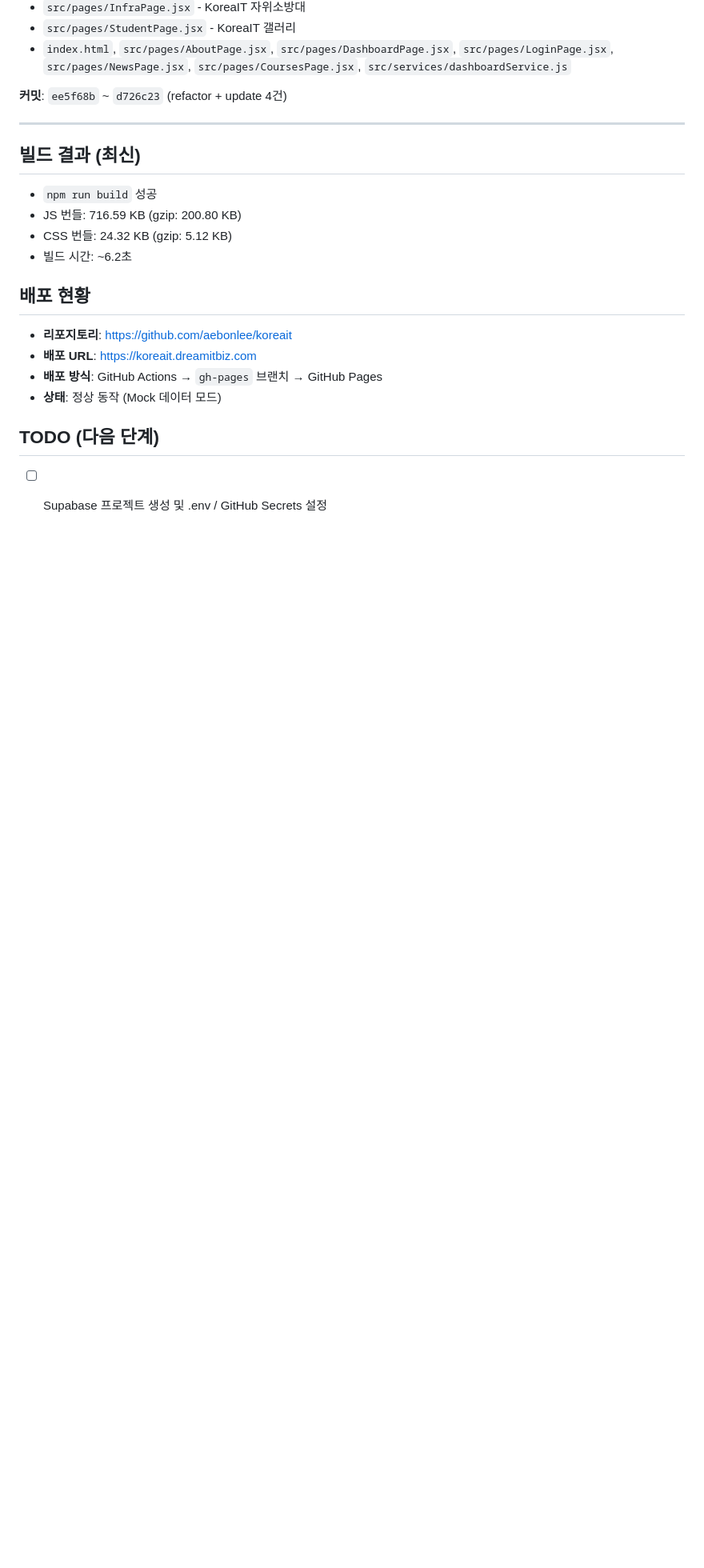
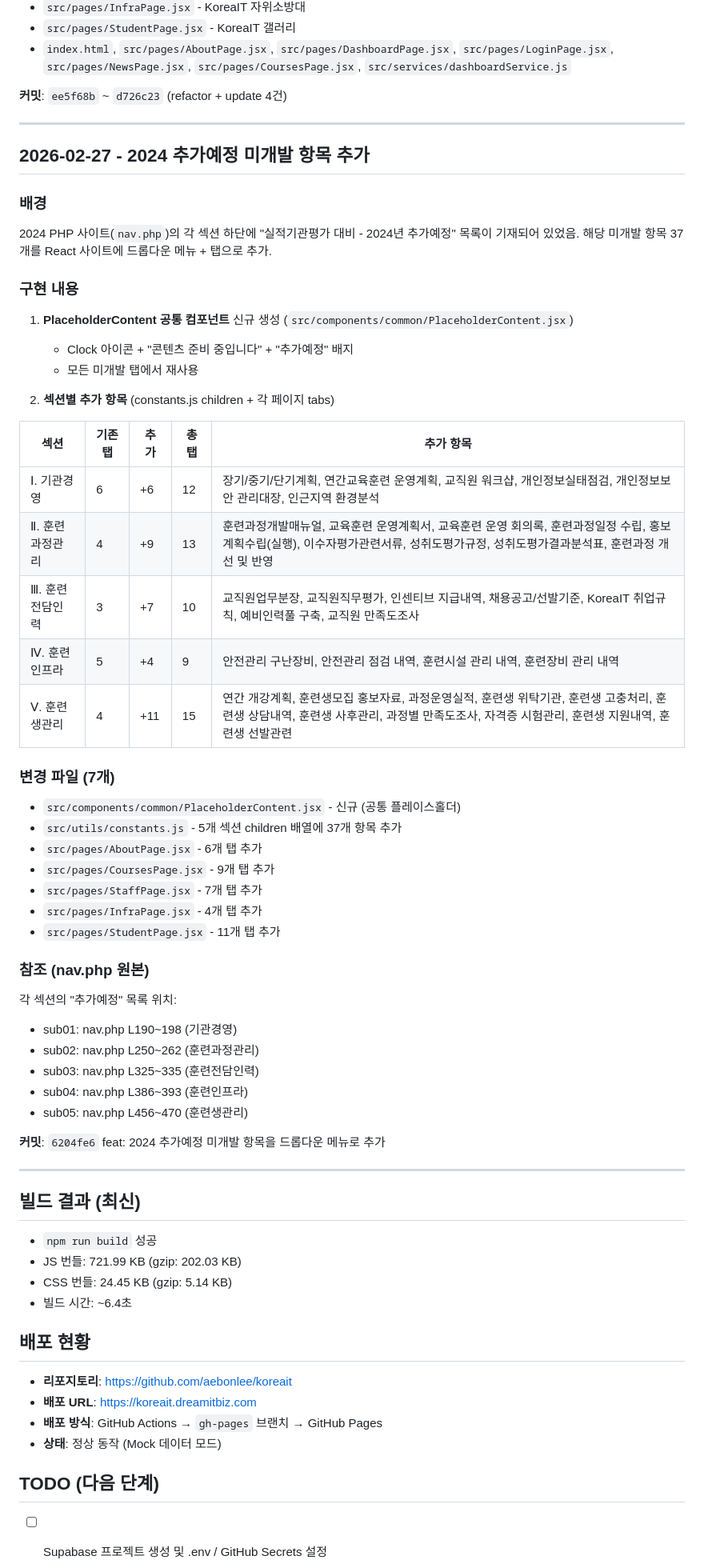
Before and after one commit to aebonlee/koreait, a Markdown page: dev_md/IMPLEMENTATION_LOG.md, the part around one of its changes. Shown at 80% size. Rendered like a GitHub page; blank space fills up the shorter version.

Commit message:
docs: 개발일지 업데이트 (2024 추가예정 미개발 항목 추가 기록)
Co-Authored-By: Claude Opus 4.6 <noreply@anthropic.com>

```diff
--- a/dev_md/IMPLEMENTATION_LOG.md
+++ b/dev_md/IMPLEMENTATION_LOG.md
@@ -186,11 +186,53 @@ function requireSupabase() {
 
 ---
 
+## 2026-02-27 - 2024 추가예정 미개발 항목 추가
+
+### 배경
+2024 PHP 사이트(`nav.php`)의 각 섹션 하단에 "실적기관평가 대비 - 2024년 추가예정" 목록이 기재되어 있었음.
+해당 미개발 항목 37개를 React 사이트에 드롭다운 메뉴 + 탭으로 추가.
+
+### 구현 내용
+1. **PlaceholderContent 공통 컴포넌트** 신규 생성 (`src/components/common/PlaceholderContent.jsx`)
+   - Clock 아이콘 + "콘텐츠 준비 중입니다" + "추가예정" 배지
+   - 모든 미개발 탭에서 재사용
+
+2. **섹션별 추가 항목** (constants.js children + 각 페이지 tabs)
+
+| 섹션 | 기존 탭 | 추가 | 총 탭 | 추가 항목 |
+|------|---------|------|-------|----------|
+| Ⅰ. 기관경영 | 6 | +6 | 12 | 장기/중기/단기계획, 연간교육훈련 운영계획, 교직원 워크샵, 개인정보실태점검, 개인정보보안 관리대장, 인근지역 환경분석 |
+| Ⅱ. 훈련과정관리 | 4 | +9 | 13 | 훈련과정개발매뉴얼, 교육훈련 운영계획서, 교육훈련 운영 회의록, 훈련과정일정 수립, 홍보계획수립(실행), 이수자평가관련서류, 성취도평가규정, 성취도평가결과분석표, 훈련과정 개선 및 반영 |
+| Ⅲ. 훈련전담인력 | 3 | +7 | 10 | 교직원업무분장, 교직원직무평가, 인센티브 지급내역, 채용공고/선발기준, KoreaIT 취업규칙, 예비인력풀 구축, 교직원 만족도조사 |
+| Ⅳ. 훈련인프라 | 5 | +4 | 9 | 안전관리 구난장비, 안전관리 점검 내역, 훈련시설 관리 내역, 훈련장비 관리 내역 |
+| Ⅴ. 훈련생관리 | 4 | +11 | 15 | 연간 개강계획, 훈련생모집 홍보자료, 과정운영실적, 훈련생 위탁기관, 훈련생 고충처리, 훈련생 상담내역, 훈련생 사후관리, 과정별 만족도조사, 자격증 시험관리, 훈련생 지원내역, 훈련생 선발관련 |
+
+### 변경 파일 (7개)
+- `src/components/common/PlaceholderContent.jsx` - 신규 (공통 플레이스홀더)
+- `src/utils/constants.js` - 5개 섹션 children 배열에 37개 항목 추가
+- `src/pages/AboutPage.jsx` - 6개 탭 추가
+- `src/pages/CoursesPage.jsx` - 9개 탭 추가
+- `src/pages/StaffPage.jsx` - 7개 탭 추가
+- `src/pages/InfraPage.jsx` - 4개 탭 추가
+- `src/pages/StudentPage.jsx` - 11개 탭 추가
+
+### 참조 (nav.php 원본)
+각 섹션의 "추가예정" 목록 위치:
+- sub01: nav.php L190~198 (기관경영)
+- sub02: nav.php L250~262 (훈련과정관리)
+- sub03: nav.php L325~335 (훈련전담인력)
+- sub04: nav.php L386~393 (훈련인프라)
+- sub05: nav.php L456~470 (훈련생관리)
+
+**커밋**: `6204fe6` feat: 2024 추가예정 미개발 항목을 드롭다운 메뉴로 추가
+
+---
+
 ## 빌드 결과 (최신)
 - `npm run build` 성공
-- JS 번들: 716.59 KB (gzip: 200.80 KB)
-- CSS 번들: 24.32 KB (gzip: 5.12 KB)
-- 빌드 시간: ~6.2초
+- JS 번들: 721.99 KB (gzip: 202.03 KB)
+- CSS 번들: 24.45 KB (gzip: 5.14 KB)
+- 빌드 시간: ~6.4초
 
 ## 배포 현황
 - **리포지토리**: https://github.com/aebonlee/koreait
```
Also changed, not shown: other parts of dev_md/IMPLEMENTATION_LOG.md (+1 -0 lines).
